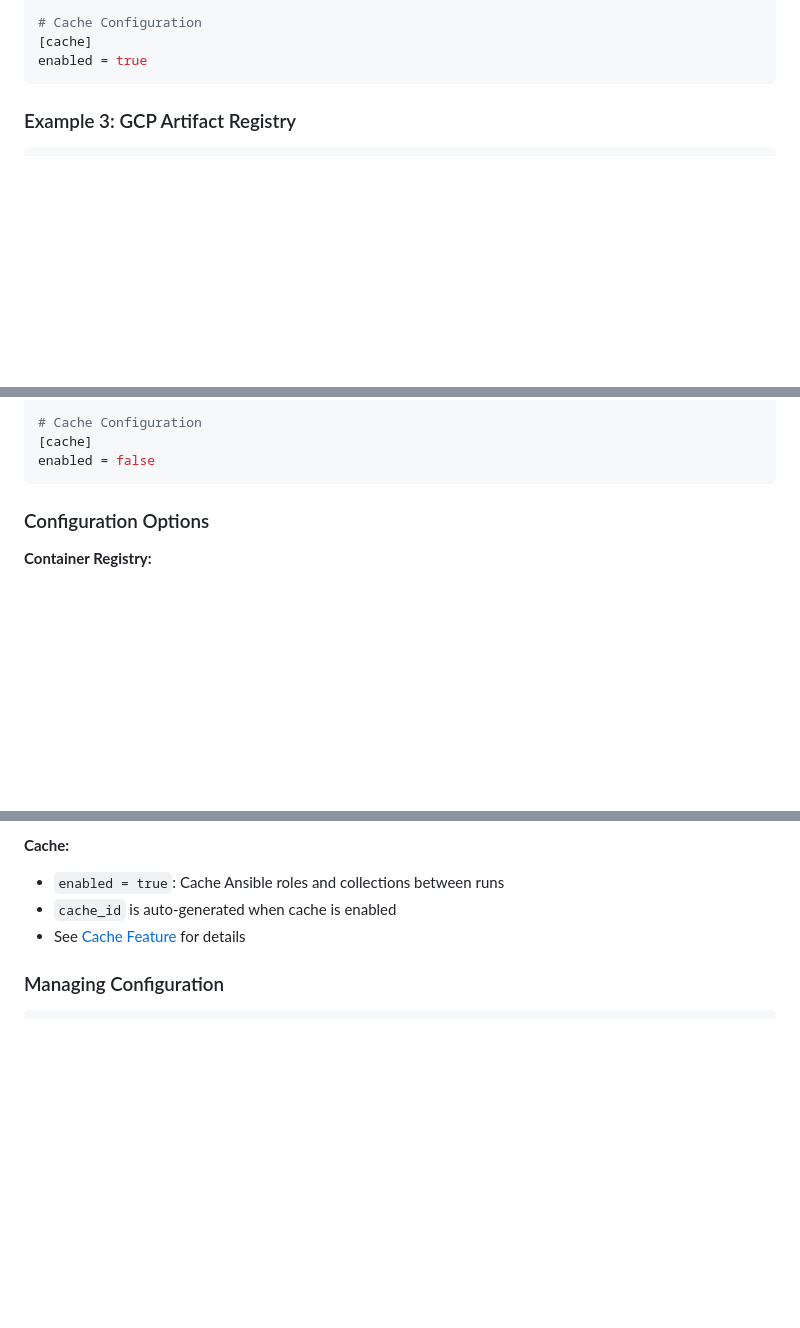
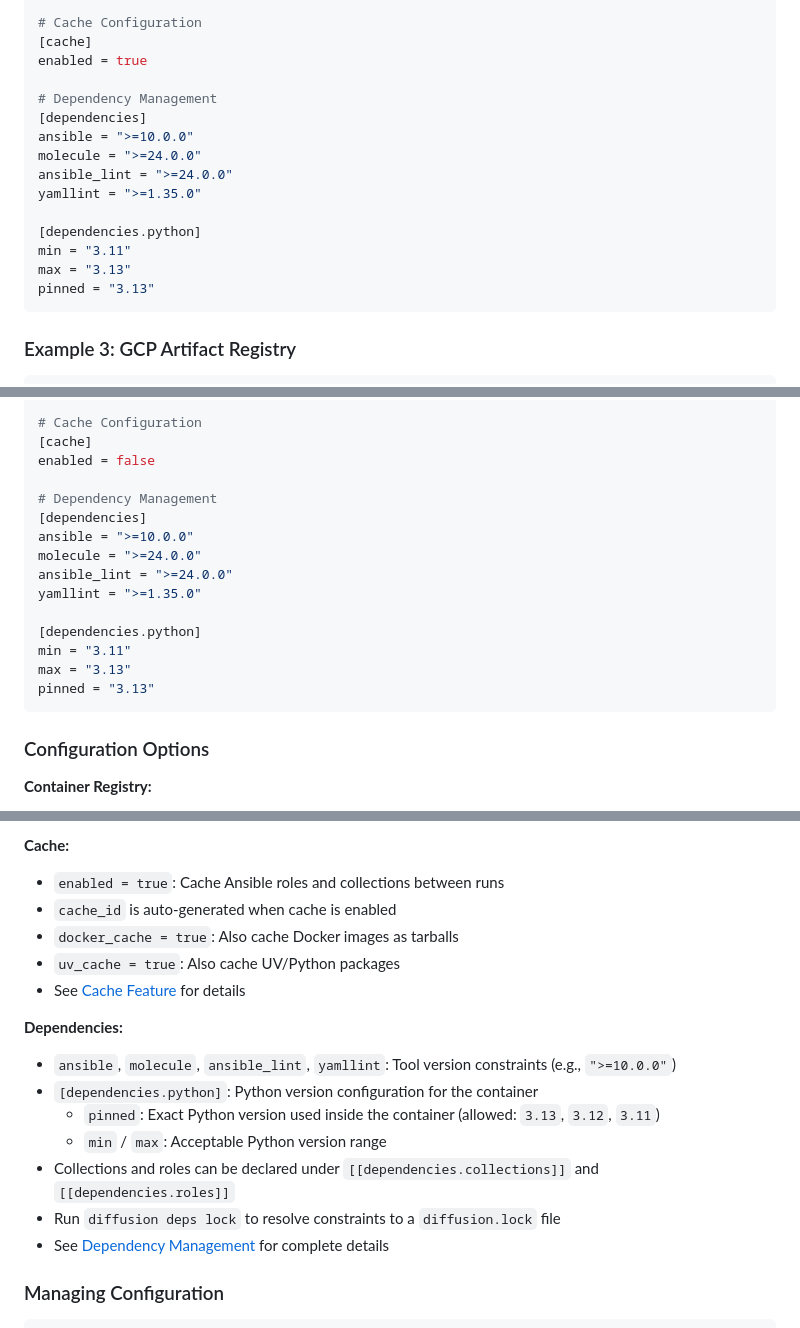
Before and after one commit to Polar-Team/diffusion, a Markdown page: README.md, 3 parts joined by grey strips. GitHub-like rendering; blank space fills up the shorter version.

````diff
--- a/README.md
+++ b/README.md
@@ -501,6 +563,18 @@ type = "diffusion"
 # Cache Configuration
 [cache]
 enabled = true
+
+# Dependency Management
+[dependencies]
+ansible = ">=10.0.0"
+molecule = ">=24.0.0"
+ansible_lint = ">=24.0.0"
+yamllint = ">=1.35.0"
+
+[dependencies.python]
+min = "3.11"
+max = "3.13"
+pinned = "3.13"
 ```
 
 ### Example 3: GCP Artifact Registry
@@ -555,6 +629,18 @@ type = "local"
 # Cache Configuration
 [cache]
 enabled = false
+
+# Dependency Management
+[dependencies]
+ansible = ">=10.0.0"
+molecule = ">=24.0.0"
+ansible_lint = ">=24.0.0"
+yamllint = ">=1.35.0"
+
+[dependencies.python]
+min = "3.11"
+max = "3.13"
+pinned = "3.13"
 ```
 
 ### Configuration Options
@@ -638,7 +724,18 @@ Diffusion supports three test types for Molecule verify stage:
 **Cache:**
 - `enabled = true`: Cache Ansible roles and collections between runs
 - `cache_id` is auto-generated when cache is enabled
+- `docker_cache = true`: Also cache Docker images as tarballs
+- `uv_cache = true`: Also cache UV/Python packages
 - See [Cache Feature](docs/cache-feature.md) for details
+
+**Dependencies:**
+- `ansible`, `molecule`, `ansible_lint`, `yamllint`: Tool version constraints (e.g., `">=10.0.0"`)
+- `[dependencies.python]`: Python version configuration for the container
+  - `pinned`: Exact Python version used inside the container (allowed: `3.13`, `3.12`, `3.11`)
+  - `min` / `max`: Acceptable Python version range
+- Collections and roles can be declared under `[[dependencies.collections]]` and `[[dependencies.roles]]`
+- Run `diffusion deps lock` to resolve constraints to a `diffusion.lock` file
+- See [Dependency Management](docs/DEPENDENCY_MANAGEMENT.md) for complete details
 
 ### Managing Configuration
 
````
Also changed, not shown: other parts of README.md (+80 -16 lines).
